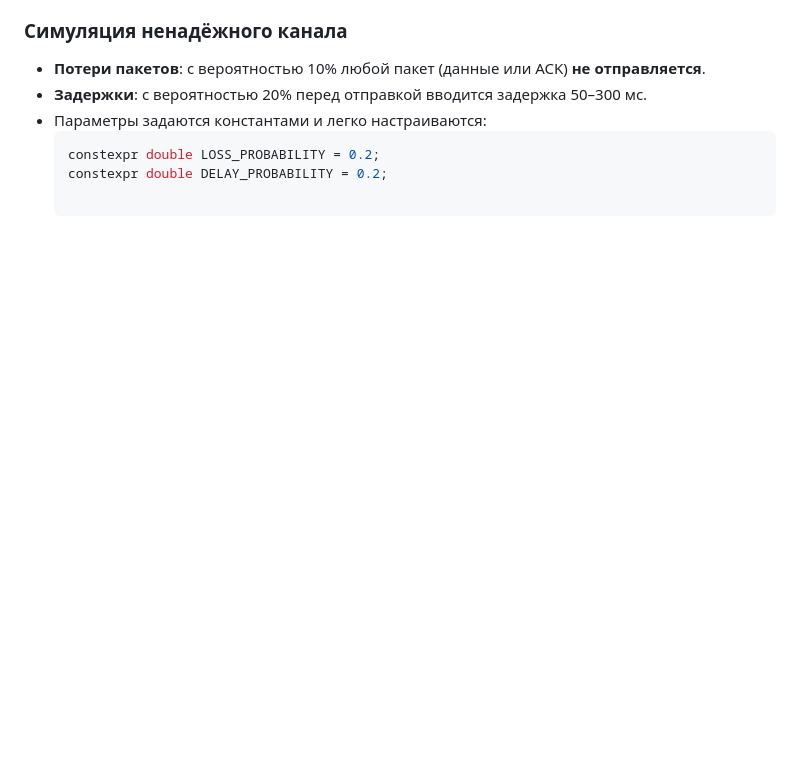
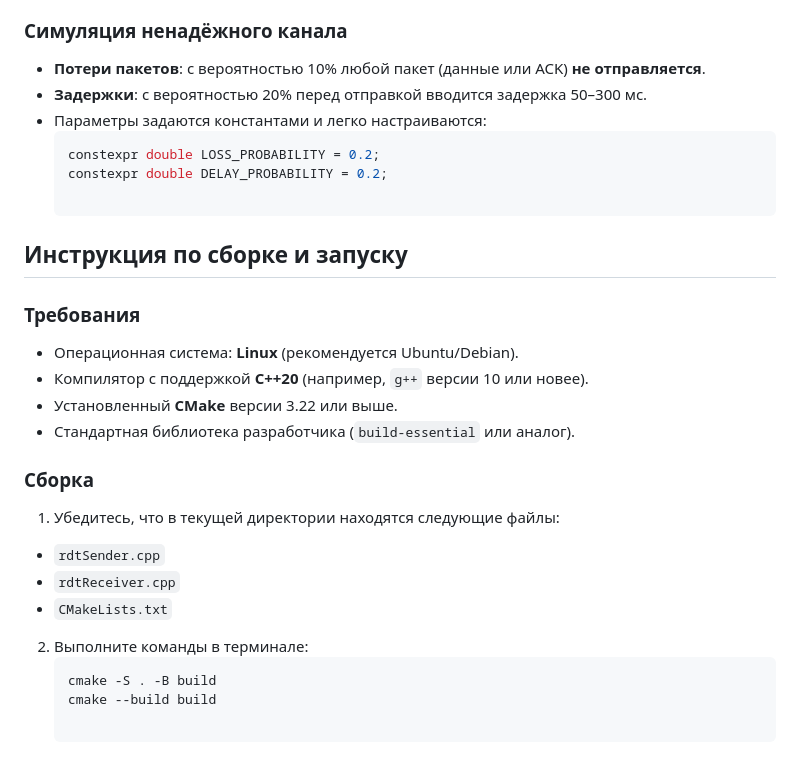
Before and after one commit to ellidall/ComputerNetworks, a Markdown page: rdtp/README.md, the part around the change. Rendered like a GitHub page; blank space fills up the shorter version.

Commit message:
[rtdp] Поправил доку

````diff
--- a/rdtp/README.md
+++ b/rdtp/README.md
@@ -46,3 +46,21 @@
   ```cpp
   constexpr double LOSS_PROBABILITY = 0.2;
   constexpr double DELAY_PROBABILITY = 0.2;
+
+## Инструкция по сборке и запуску
+
+### Требования
+- Операционная система: **Linux** (рекомендуется Ubuntu/Debian).
+- Компилятор с поддержкой **C++20** (например, `g++` версии 10 или новее).
+- Установленный **CMake** версии 3.22 или выше.
+- Стандартная библиотека разработчика (`build-essential` или аналог).
+
+### Сборка
+1. Убедитесь, что в текущей директории находятся следующие файлы:
+  - `rdtSender.cpp`
+  - `rdtReceiver.cpp`
+  - `CMakeLists.txt`
+2. Выполните команды в терминале:
+   ```bash
+   cmake -S . -B build
+   cmake --build build
````
